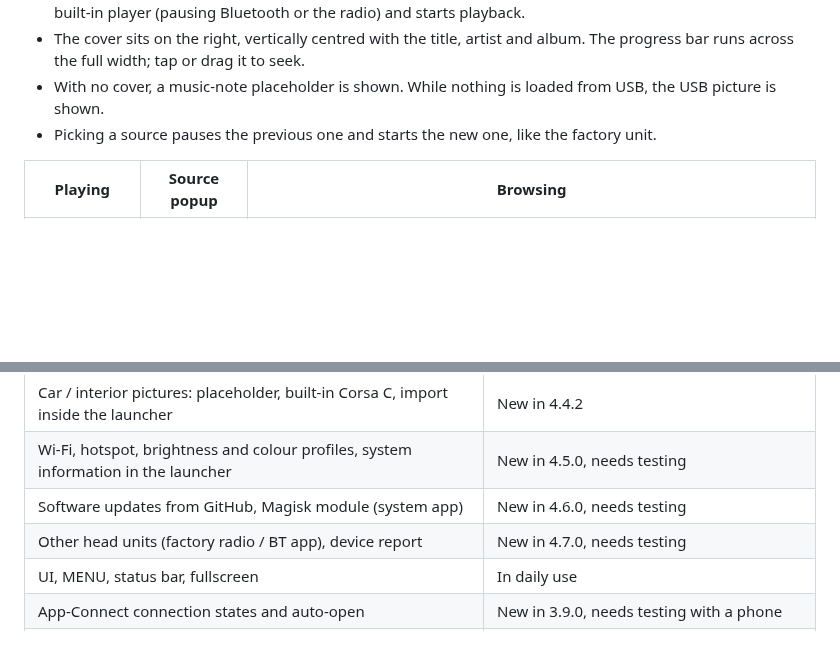
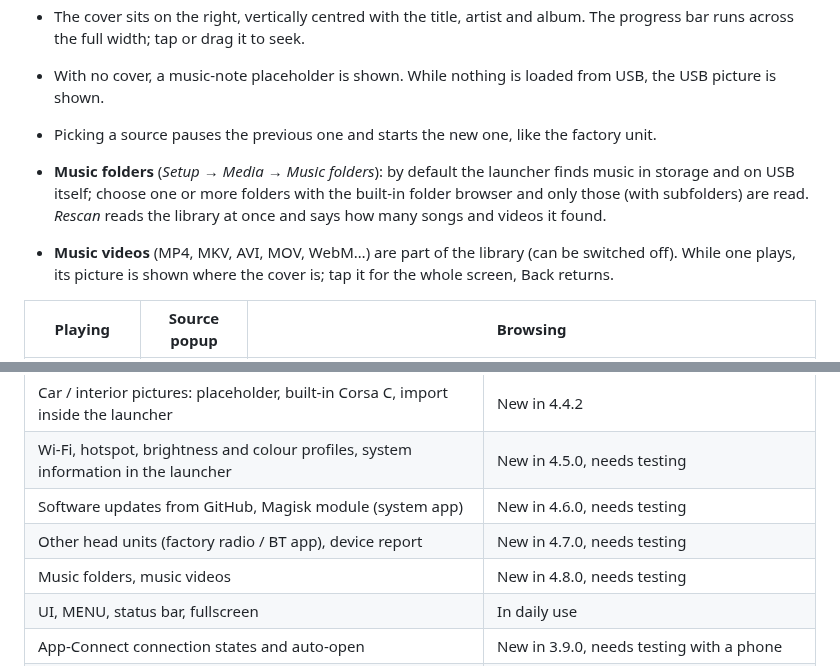
Before and after one commit to LazarC11/TheCarLauncher, a Markdown page: README.md, 2 parts joined by grey strips. Rendered like a GitHub page; blank space fills up the shorter version.

```diff
--- a/README.md
+++ b/README.md
@@ -106,6 +106,13 @@ Soft keys: **Source · Browse · Previous · Play/Pause · Next · Setup**.
 - With no cover, a music-note placeholder is shown. While nothing is loaded from USB, the USB
   picture is shown.
 - Picking a source pauses the previous one and starts the new one, like the factory unit.
+
+- **Music folders** (*Setup → Media → Music folders*): by default the launcher finds music in storage
+  and on USB itself; choose one or more folders with the built-in folder browser and only those
+  (with subfolders) are read. *Rescan* reads the library at once and says how many songs and
+  videos it found.
+- **Music videos** (MP4, MKV, AVI, MOV, WebM…) are part of the library (can be switched off). While
+  one plays, its picture is shown where the cover is; tap it for the whole screen, Back returns.
 
 | Playing | Source popup | Browsing |
 | --- | --- | --- |
@@ -606,6 +613,7 @@ information shows *robolectric*.
 | Wi-Fi, hotspot, brightness and colour profiles, system information in the launcher | New in 4.5.0, needs testing |
 | Software updates from GitHub, Magisk module (system app) | New in 4.6.0, needs testing |
 | Other head units (factory radio / BT app), device report | New in 4.7.0, needs testing |
+| Music folders, music videos | New in 4.8.0, needs testing |
 | UI, MENU, status bar, fullscreen | In daily use |
 | App-Connect connection states and auto-open | New in 3.9.0, needs testing with a phone |
 | Station logos (Radio Browser) | New in 4.0.0, needs testing on the unit's connection |
```
Also changed, not shown: docs/screenshots/settings-music-folders.png (added), 7 other files.
